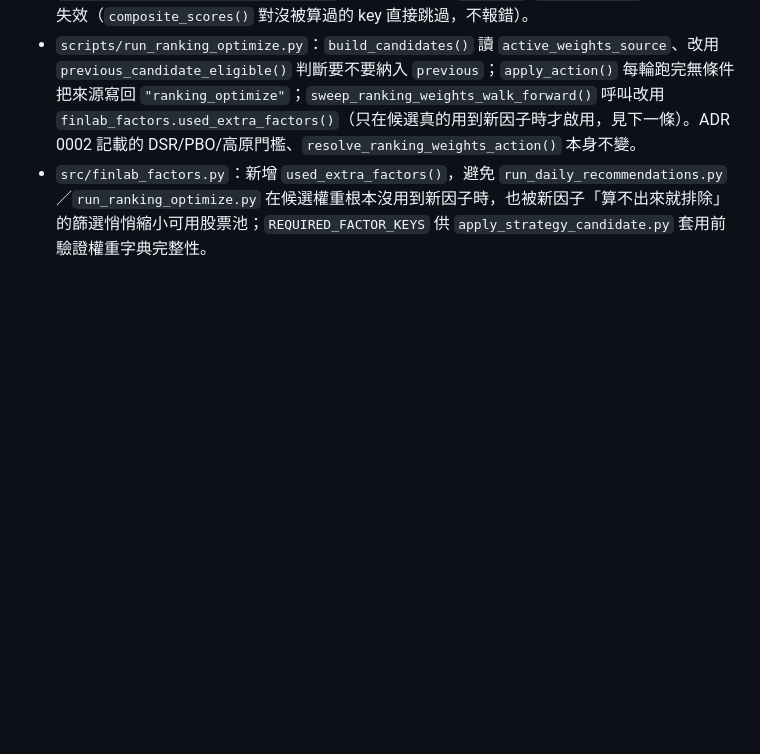
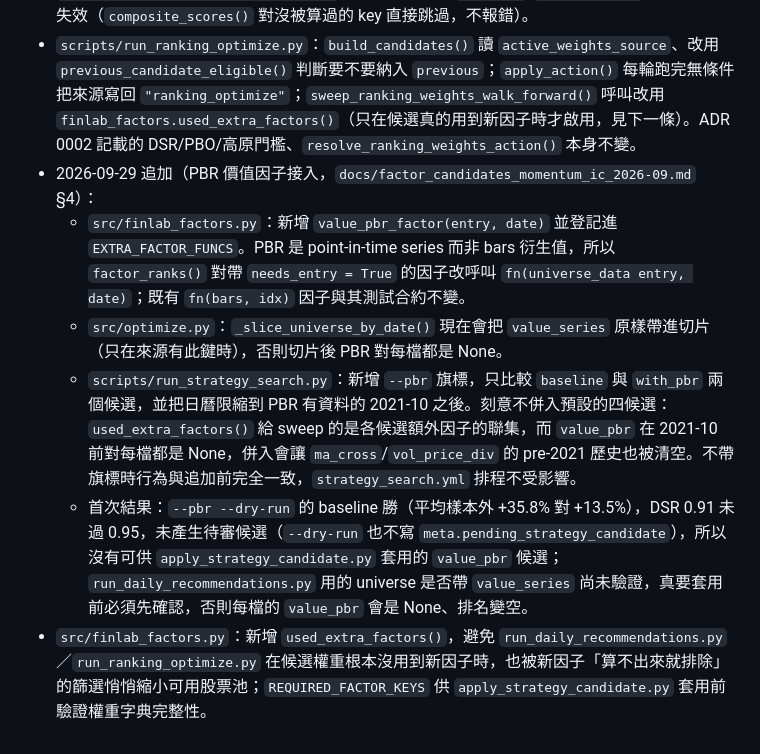
Before and after one commit to WilliamJHC/tw_stock_tracker, a Markdown page: docs/adr/0003-manual-review-for-strategy-logic-search.md, the part around the change. GitHub-like rendering; blank space fills up the shorter version.

```diff
--- a/docs/adr/0003-manual-review-for-strategy-logic-search.md
+++ b/docs/adr/0003-manual-review-for-strategy-logic-search.md
@@ -51,4 +51,9 @@ ADR 0002 的理由是「DSR/PBO 已經是把主觀判斷規則化的機制，人
 - 新增 `scripts/run_strategy_search.py`（排程用，只產生報告）、`scripts/apply_strategy_candidate.py`（人工執行套用/`--reject`，須透過下面的 workflow 執行）、`.github/workflows/strategy_search.yml`（雙週排程，20:00 UTC，跟 `optimize.yml`(22:00)/`daily_recommendations.yml`(23:00) 都錯開，共用 `backtest-db-state` concurrency group）、`.github/workflows/apply_strategy_candidate.yml`（`workflow_dispatch` 專用，人工到 Actions 頁面手動觸發，同樣共用 `backtest-db-state`）。
 - `scripts/run_daily_recommendations.py`：`factor_ranks()`/`composite_scores()` 呼叫補上 `extra_factors=ff.EXTRA_FACTOR_FUNCS`，否則套用後的 `ma_cross`/`vol_price_div` 權重會靜默失效（`composite_scores()` 對沒被算過的 key 直接跳過，不報錯）。
 - `scripts/run_ranking_optimize.py`：`build_candidates()` 讀 `active_weights_source`、改用 `previous_candidate_eligible()` 判斷要不要納入 `previous`；`apply_action()` 每輪跑完無條件把來源寫回 `"ranking_optimize"`；`sweep_ranking_weights_walk_forward()` 呼叫改用 `finlab_factors.used_extra_factors()`（只在候選真的用到新因子時才啟用，見下一條）。ADR 0002 記載的 DSR/PBO/高原門檻、`resolve_ranking_weights_action()` 本身不變。
+- 2026-09-29 追加（PBR 價值因子接入，`docs/factor_candidates_momentum_ic_2026-09.md` §4）：
+  - `src/finlab_factors.py`：新增 `value_pbr_factor(entry, date)` 並登記進 `EXTRA_FACTOR_FUNCS`。PBR 是 point-in-time series 而非 bars 衍生值，所以 `factor_ranks()` 對帶 `needs_entry = True` 的因子改呼叫 `fn(universe_data entry, date)`；既有 `fn(bars, idx)` 因子與其測試合約不變。
+  - `src/optimize.py`：`_slice_universe_by_date()` 現在會把 `value_series` 原樣帶進切片（只在來源有此鍵時），否則切片後 PBR 對每檔都是 None。
+  - `scripts/run_strategy_search.py`：新增 `--pbr` 旗標，只比較 `baseline` 與 `with_pbr` 兩個候選，並把日曆限縮到 PBR 有資料的 2021-10 之後。刻意不併入預設的四候選：`used_extra_factors()` 給 sweep 的是各候選額外因子的聯集，而 `value_pbr` 在 2021-10 前對每檔都是 None，併入會讓 `ma_cross`/`vol_price_div` 的 pre-2021 歷史也被清空。不帶旗標時行為與追加前完全一致，`strategy_search.yml` 排程不受影響。
+  - 首次結果：`--pbr --dry-run` 的 baseline 勝（平均樣本外 +35.8% 對 +13.5%），DSR 0.91 未過 0.95，未產生待審候選（`--dry-run` 也不寫 `meta.pending_strategy_candidate`），所以沒有可供 `apply_strategy_candidate.py` 套用的 `value_pbr` 候選；`run_daily_recommendations.py` 用的 universe 是否帶 `value_series` 尚未驗證，真要套用前必須先確認，否則每檔的 `value_pbr` 會是 None、排名變空。
 - `src/finlab_factors.py`：新增 `used_extra_factors()`，避免 `run_daily_recommendations.py`／`run_ranking_optimize.py` 在候選權重根本沒用到新因子時，也被新因子「算不出來就排除」的篩選悄悄縮小可用股票池；`REQUIRED_FACTOR_KEYS` 供 `apply_strategy_candidate.py` 套用前驗證權重字典完整性。
```
Also changed, not shown: docs/factor_timeframe_optimization_directions.md (added, +133 -0 lines).
